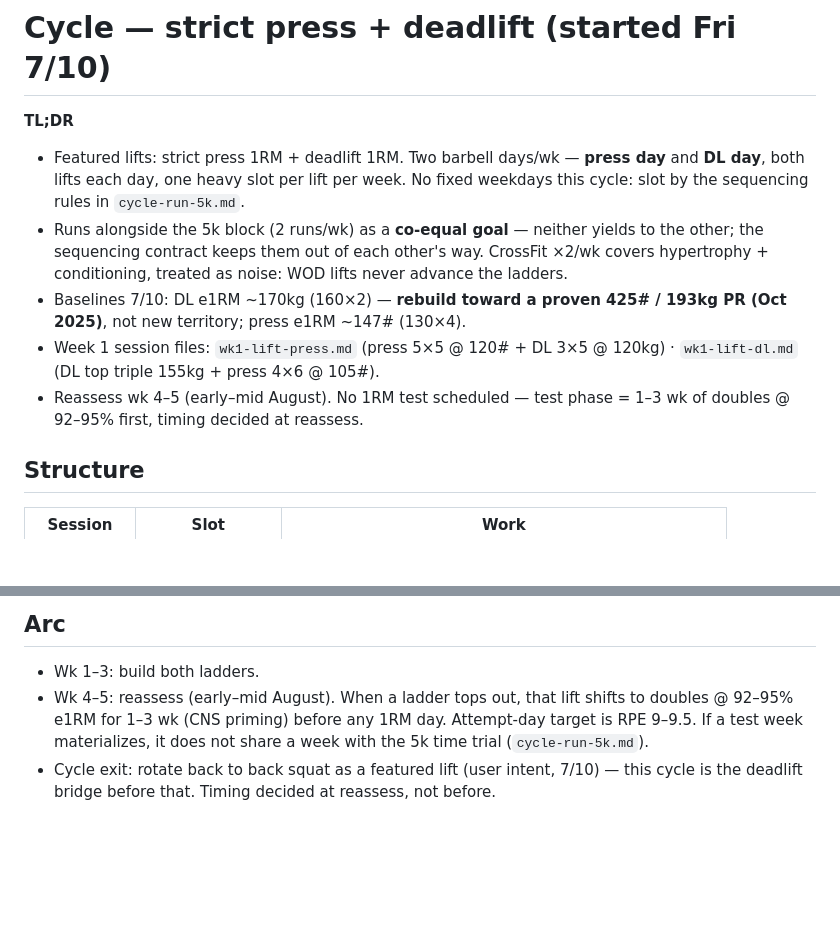
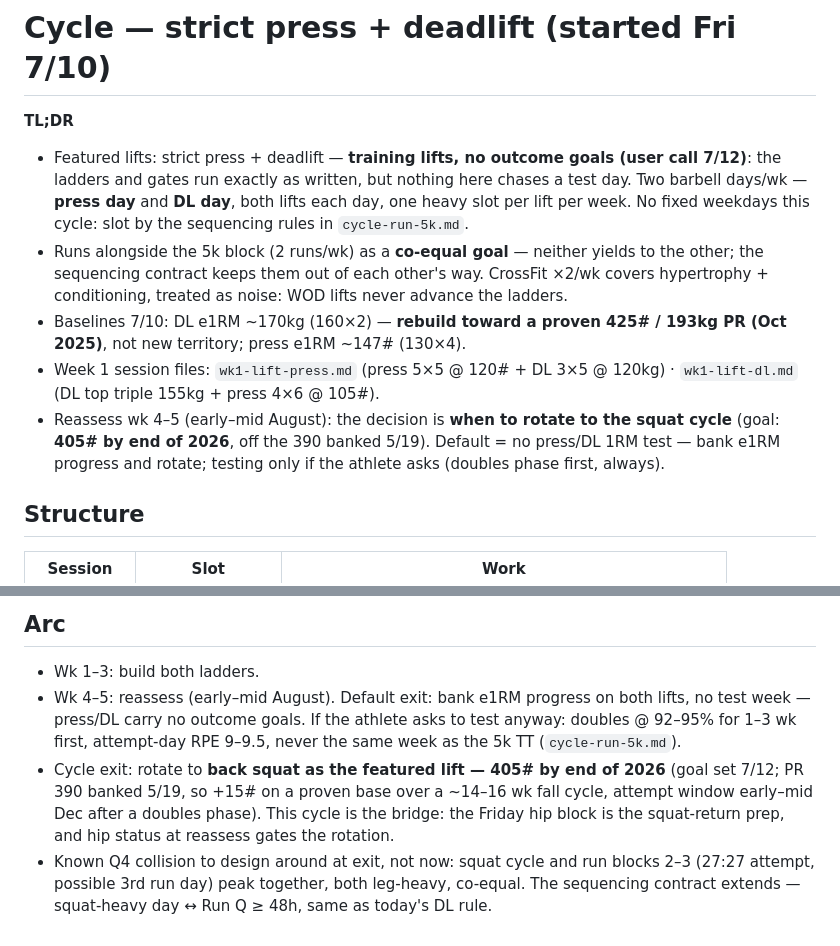
Before and after one commit to xiaohansong/notes, a Markdown page: planning/202607/cycle-press-dl.md, 2 parts joined by grey strips. Drawn GitHub-style; blank space fills up the shorter version.

Commit message:
Year-end goals reframed: squat 405 by Dec (squat returns at cycle exit), press/DL demoted to training lifts with no test obligation; Q4 legs collision flagged
Co-Authored-By: Claude Fable 5 <noreply@anthropic.com>

```diff
--- a/planning/202607/cycle-press-dl.md
+++ b/planning/202607/cycle-press-dl.md
@@ -2,11 +2,11 @@
 
 **TL;DR**
 
-- Featured lifts: strict press 1RM + deadlift 1RM. Two barbell days/wk — **press day** and **DL day**, both lifts each day, one heavy slot per lift per week. No fixed weekdays this cycle: slot by the sequencing rules in `cycle-run-5k.md`.
+- Featured lifts: strict press + deadlift — **training lifts, no outcome goals (user call 7/12)**: the ladders and gates run exactly as written, but nothing here chases a test day. Two barbell days/wk — **press day** and **DL day**, both lifts each day, one heavy slot per lift per week. No fixed weekdays this cycle: slot by the sequencing rules in `cycle-run-5k.md`.
 - Runs alongside the 5k block (2 runs/wk) as a **co-equal goal** — neither yields to the other; the sequencing contract keeps them out of each other's way. CrossFit ×2/wk covers hypertrophy + conditioning, treated as noise: WOD lifts never advance the ladders.
 - Baselines 7/10: DL e1RM ~170kg (160×2) — **rebuild toward a proven 425# / 193kg PR (Oct 2025)**, not new territory; press e1RM ~147# (130×4).
 - Week 1 session files: `wk1-lift-press.md` (press 5×5 @ 120# + DL 3×5 @ 120kg) · `wk1-lift-dl.md` (DL top triple 155kg + press 4×6 @ 105#).
-- Reassess wk 4–5 (early–mid August). No 1RM test scheduled — test phase = 1–3 wk of doubles @ 92–95% first, timing decided at reassess.
+- Reassess wk 4–5 (early–mid August): the decision is **when to rotate to the squat cycle** (goal: **405# by end of 2026**, off the 390 banked 5/19). Default = no press/DL 1RM test — bank e1RM progress and rotate; testing only if the athlete asks (doubles phase first, always).
 
 ## Structure
 
@@ -68,5 +68,6 @@ Main lifts run solo. Accessories are fixed work with their own progression gates
 ## Arc
 
 - Wk 1–3: build both ladders.
-- Wk 4–5: reassess (early–mid August). When a ladder tops out, that lift shifts to doubles @ 92–95% e1RM for 1–3 wk (CNS priming) before any 1RM day. Attempt-day target is RPE 9–9.5. If a test week materializes, it does not share a week with the 5k time trial (`cycle-run-5k.md`).
-- Cycle exit: rotate back to back squat as a featured lift (user intent, 7/10) — this cycle is the deadlift bridge before that. Timing decided at reassess, not before.
+- Wk 4–5: reassess (early–mid August). Default exit: bank e1RM progress on both lifts, no test week — press/DL carry no outcome goals. If the athlete asks to test anyway: doubles @ 92–95% for 1–3 wk first, attempt-day RPE 9–9.5, never the same week as the 5k TT (`cycle-run-5k.md`).
+- Cycle exit: rotate to **back squat as the featured lift — 405# by end of 2026** (goal set 7/12; PR 390 banked 5/19, so +15# on a proven base over a ~14–16 wk fall cycle, attempt window early–mid Dec after a doubles phase). This cycle is the bridge: the Friday hip block is the squat-return prep, and hip status at reassess gates the rotation.
+- Known Q4 collision to design around at exit, not now: squat cycle and run blocks 2–3 (27:27 attempt, possible 3rd run day) peak together, both leg-heavy, co-equal. The sequencing contract extends — squat-heavy day ↔ Run Q ≥ 48h, same as today's DL rule.
```
